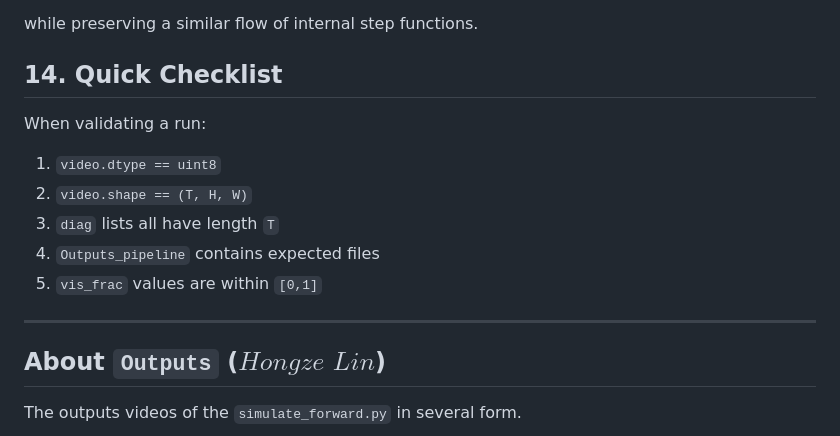
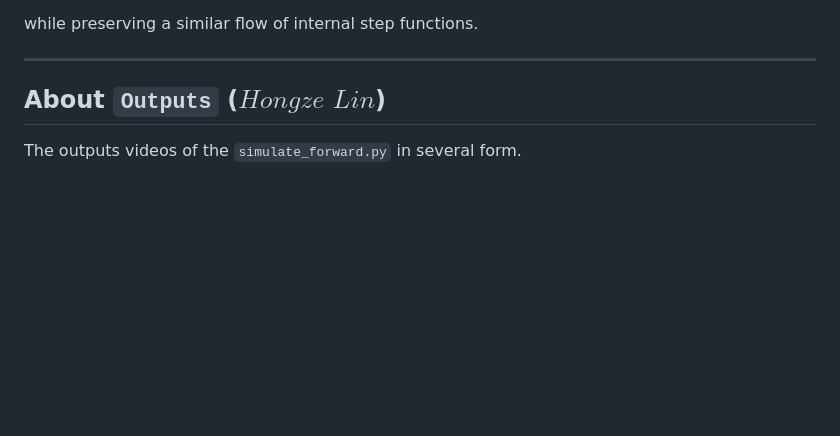
Before and after one commit to w-bolton/MDM2_Group_10, a Markdown page: README.md, the part around the change. GitHub-like rendering; blank space fills up the shorter version.

Commit message:
Update README.md
Removed the Quick Checklist section from the README.

```diff
--- a/README.md
+++ b/README.md
@@ -700,17 +700,6 @@ If runtime is high, first reduce `H/W`, then `T`, then `N`.
 
 while preserving a similar flow of internal step functions.
 
-
-## 14. Quick Checklist
-
-When validating a run:
-
-1. `video.dtype == uint8`
-2. `video.shape == (T, H, W)`
-3. `diag` lists all have length `T`
-4. `Outputs_pipeline` contains expected files
-5. `vis_frac` values are within `[0,1]`
-
 ---
 ## About `Outputs` ($Hongze$ $Lin$)
 The outputs videos of the `simulate_forward.py` in several form.
```
